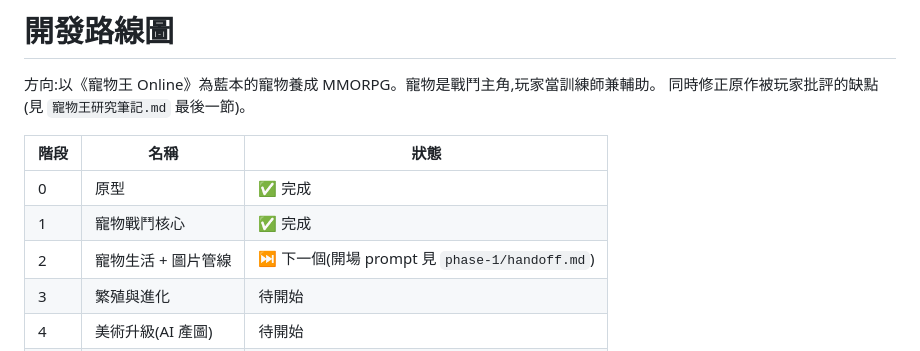
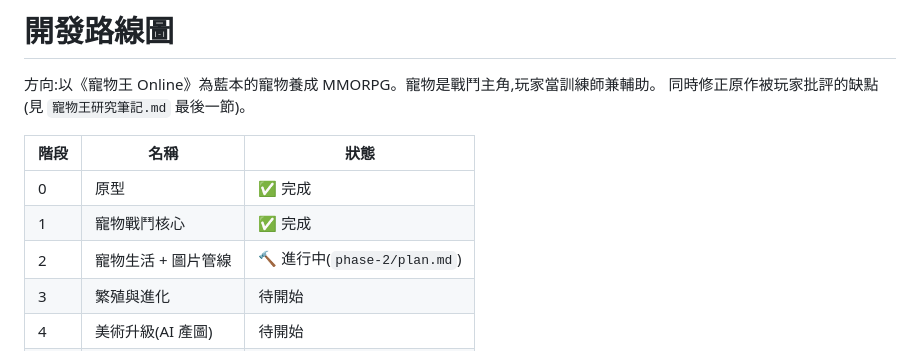
Before and after one commit to ajdfajdfl2003/fantasia-online, a Markdown page: docs/roadmap.md, the part around the change. Rendered like a GitHub page.

Commit message:
第二階段:寫 spec 與 plan(寵物生活 + 圖片管線)
設計決定與使用者確認後寫成規格:飽食度(不會餓死)、離線暫停、
商店 + 掉落食物與種族口味、心情與不聽指令、溫和版離家出走、
助攻(技能加成 + 默契指令)、護主、寵物旅館、Q 版畫風與圖檔規格。

Co-Authored-By: Claude Opus 5.5 <noreply@anthropic.com>

```diff
--- a/docs/roadmap.md
+++ b/docs/roadmap.md
@@ -7,7 +7,7 @@
 |---|---|---|
 | 0 | 原型 | ✅ 完成 |
 | 1 | 寵物戰鬥核心 | ✅ 完成 |
-| 2 | 寵物生活 + 圖片管線 | ⏭ 下一個(開場 prompt 見 `phase-1/handoff.md`) |
+| 2 | 寵物生活 + 圖片管線 | 🔨 進行中(`phase-2/plan.md`) |
 | 3 | 繁殖與進化 | 待開始 |
 | 4 | 美術升級(AI 產圖) | 待開始 |
 | 5 | 經濟與成長 | 待開始 |
```
Also changed, not shown: docs/phase-2/plan.md (added, +23 -0 lines), docs/phase-2/spec.md (added, +291 -0 lines).
